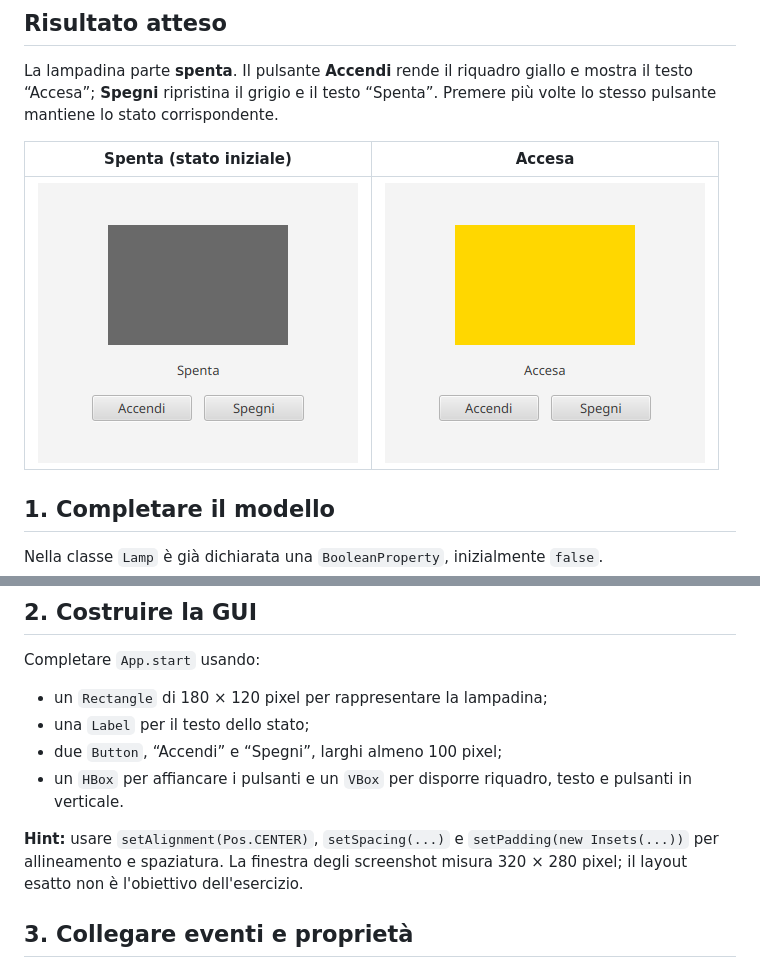
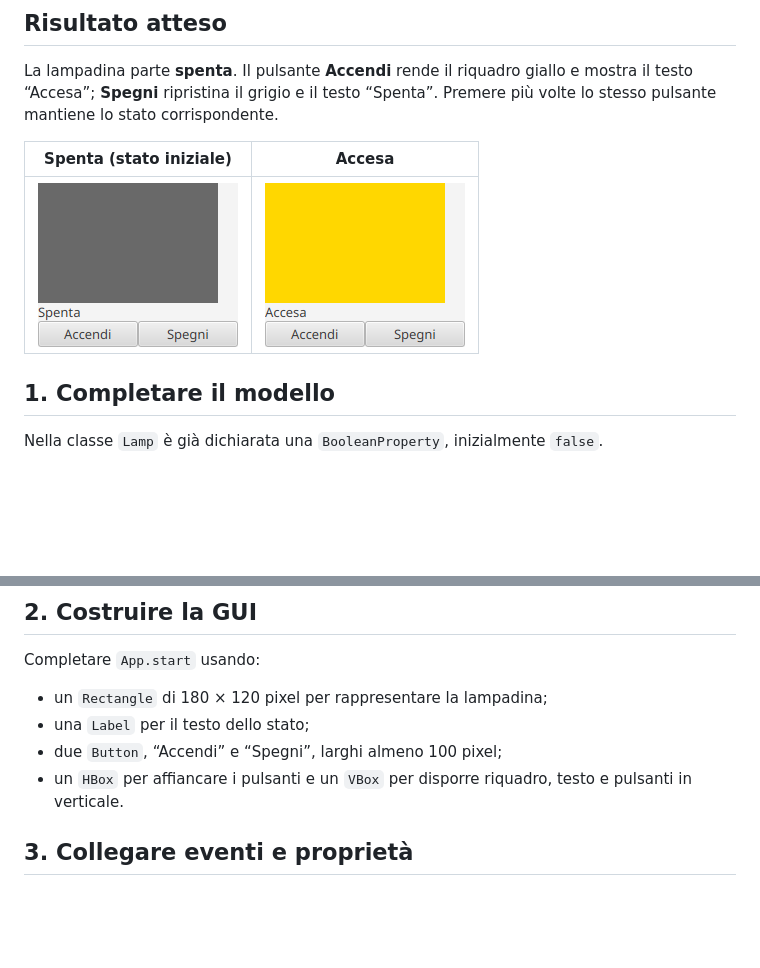
Before and after one commit to unibo-lptsi-pss/pss-lab-javafx, a Markdown page: javafx-1-property/README.md, 2 parts joined by grey strips. Rendered like a GitHub page; pictures changed too: javafx-1-property/example-on.png, javafx-1-property/example.png; blank space fills up the shorter version.

Commit message:
Keep lamp exercise focused on properties with a plain layout

```diff
--- a/javafx-1-property/README.md
+++ b/javafx-1-property/README.md
@@ -30,8 +30,6 @@ Completare `App.start` usando:
 - due `Button`, “Accendi” e “Spegni”, larghi almeno 100 pixel;
 - un `HBox` per affiancare i pulsanti e un `VBox` per disporre riquadro, testo e pulsanti in verticale.
 
-**Hint:** usare `setAlignment(Pos.CENTER)`, `setSpacing(...)` e `setPadding(new Insets(...))` per allineamento e spaziatura. La finestra degli screenshot misura 320 × 280 pixel; il layout esatto non è l'obiettivo dell'esercizio.
-
 ## 3. Collegare eventi e proprietà
 
 - Con `setOnAction`, collegare ogni pulsante al metodo corrispondente del modello.
```
Also changed, not shown: 1 other file.
